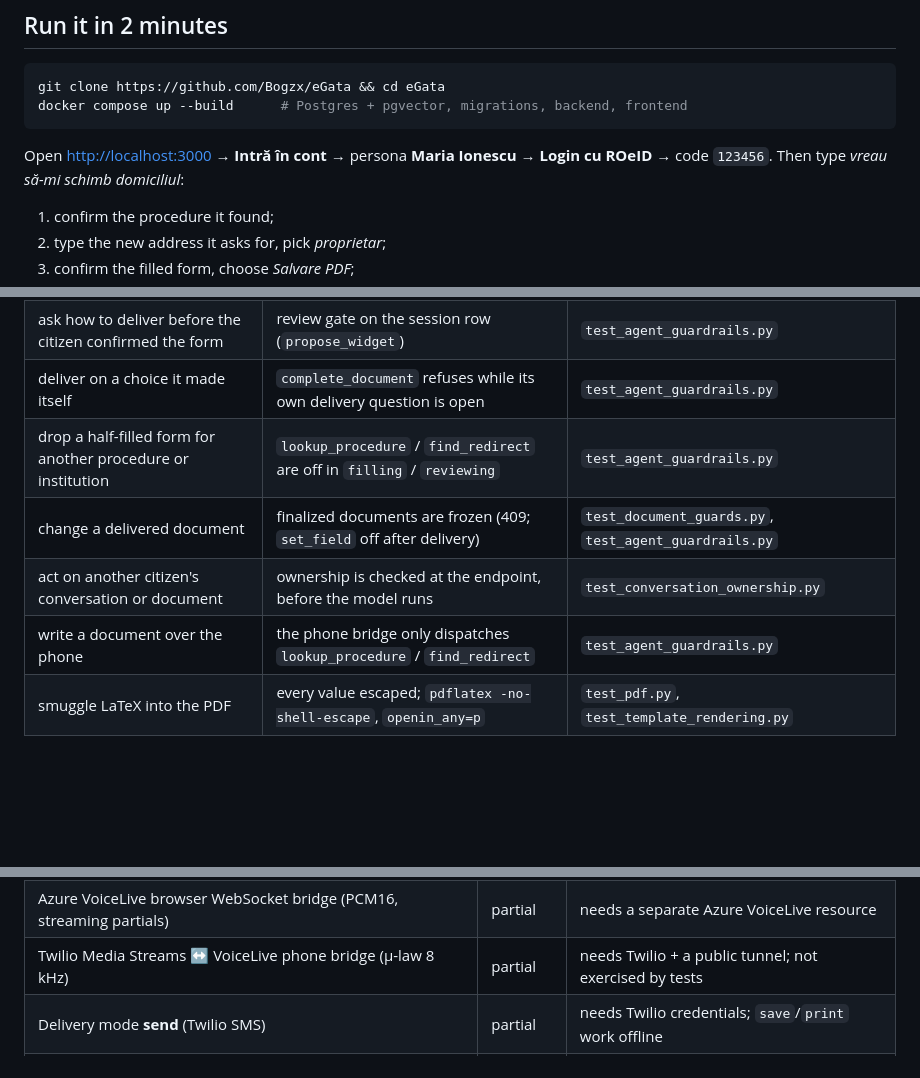
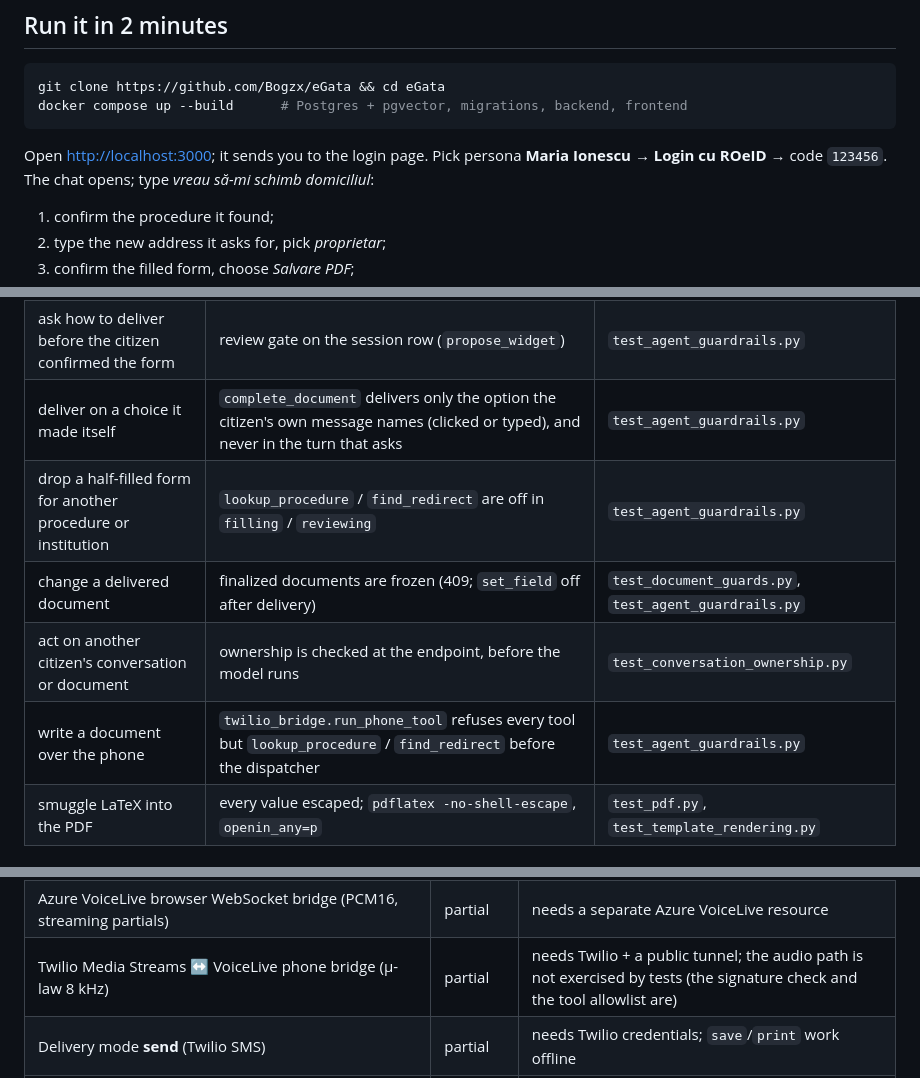
Before and after one commit to Bogzx/eGata, a Markdown page: README.md, 3 parts joined by grey strips. GitHub-like rendering; blank space fills up the shorter version.

````diff
--- a/README.md
+++ b/README.md
@@ -28,8 +28,9 @@ git clone https://github.com/Bogzx/eGata && cd eGata
 docker compose up --build      # Postgres + pgvector, migrations, backend, frontend
 ```
 
-Open <http://localhost:3000> → **Intră în cont** → persona **Maria Ionescu** →
-**Login cu ROeID** → code `123456`. Then type *vreau să-mi schimb domiciliul*:
+Open <http://localhost:3000>; it sends you to the login page. Pick persona
+**Maria Ionescu** → **Login cu ROeID** → code `123456`. The chat opens; type
+*vreau să-mi schimb domiciliul*:
 
 1. confirm the procedure it found;
 2. type the new address it asks for, pick *proprietar*;
@@ -102,11 +103,11 @@ reached.
 | call a tool it was not offered | the dispatcher checks the state on every call | `test_agent_guardrails.py` |
 | call a tool that does not exist | refused like an out-of-state call; the turn goes on | `test_agent_guardrails.py` |
 | ask how to deliver before the citizen confirmed the form | review gate on the session row (`propose_widget`) | `test_agent_guardrails.py` |
-| deliver on a choice it made itself | `complete_document` refuses while its own delivery question is open | `test_agent_guardrails.py` |
+| deliver on a choice it made itself | `complete_document` delivers only the option the citizen's own message names (clicked or typed), and never in the turn that asks | `test_agent_guardrails.py` |
 | drop a half-filled form for another procedure or institution | `lookup_procedure` / `find_redirect` are off in `filling` / `reviewing` | `test_agent_guardrails.py` |
 | change a delivered document | finalized documents are frozen (409; `set_field` off after delivery) | `test_document_guards.py`, `test_agent_guardrails.py` |
 | act on another citizen's conversation or document | ownership is checked at the endpoint, before the model runs | `test_conversation_ownership.py` |
-| write a document over the phone | the phone bridge only dispatches `lookup_procedure` / `find_redirect` | `test_agent_guardrails.py` |
+| write a document over the phone | `twilio_bridge.run_phone_tool` refuses every tool but `lookup_procedure` / `find_redirect` before the dispatcher | `test_agent_guardrails.py` |
 | smuggle LaTeX into the PDF | every value escaped; `pdflatex -no-shell-escape`, `openin_any=p` | `test_pdf.py`, `test_template_rendering.py` |
 
 ## A ledger the citizen can check
@@ -162,7 +163,7 @@ This is a three-day hackathon build. The table below is triaged honestly:
 | Romanian text chat — LLM agent (Azure OpenAI) | partial | needs a paid Azure OpenAI key |
 | Procedure search via pgvector (768-d) | shipped | local lexical index built automatically; the Azure embedding index needs a paid deployment |
 | Azure VoiceLive browser WebSocket bridge (PCM16, streaming partials) | partial | needs a separate Azure VoiceLive resource |
-| Twilio Media Streams ↔ VoiceLive phone bridge (μ-law 8 kHz) | partial | needs Twilio + a public tunnel; not exercised by tests |
+| Twilio Media Streams ↔ VoiceLive phone bridge (μ-law 8 kHz) | partial | needs Twilio + a public tunnel; the audio path is not exercised by tests (the signature check and the tool allowlist are) |
 | Delivery mode **send** (Twilio SMS) | partial | needs Twilio credentials; `save`/`print` work offline |
 | MRZ scanner via tesseract.js (camera / upload / manual) | partial | parses the MRZ, then looks the CNP up in the seed table |
 | ROeID login | demo-only | there is no ROeID integration; it maps a persona name to a seeded citizen |
````
Also changed, not shown: other parts of README.md (+1 -1 lines), docs/REFERENCE.md (+7 -6 lines).
